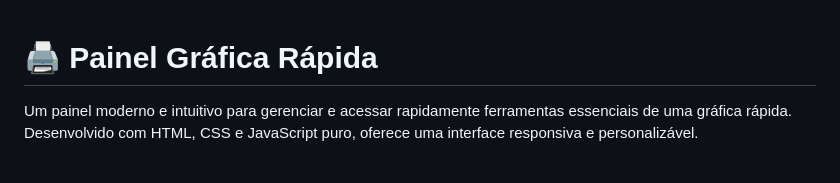
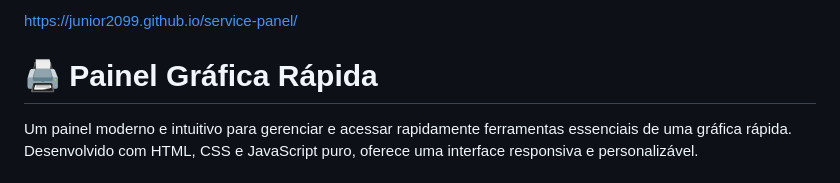
Before and after one commit to Junior2099/service-panel, a Markdown page: README.md, the part around the change. Drawn GitHub-style.

```diff
--- a/README.md
+++ b/README.md
@@ -1,3 +1,5 @@
+https://junior2099.github.io/service-panel/
+
 # 🖨️ Painel Gráfica Rápida
 
 Um painel moderno e intuitivo para gerenciar e acessar rapidamente ferramentas essenciais de uma gráfica rápida. Desenvolvido com HTML, CSS e JavaScript puro, oferece uma interface responsiva e personalizável.
```
